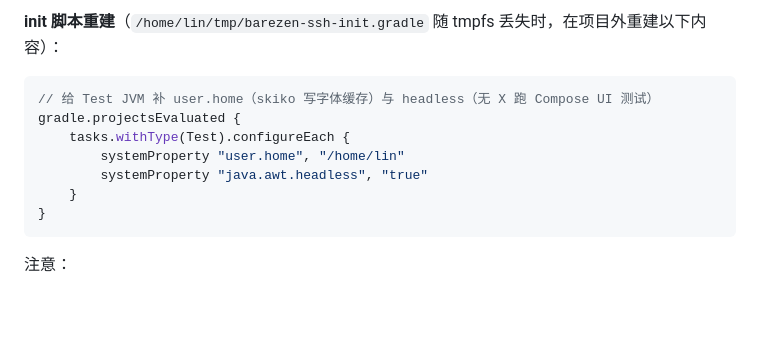
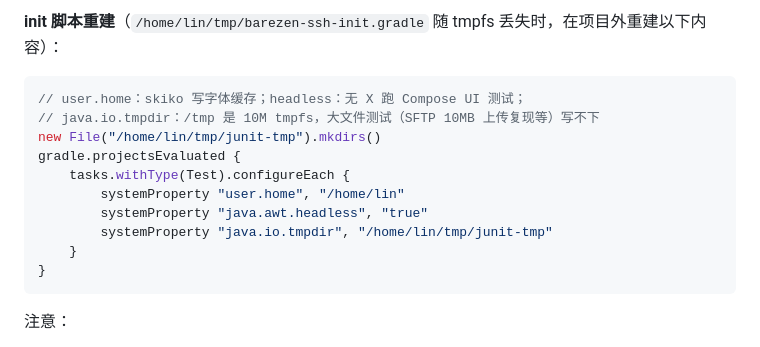
Before and after one commit to linanwanttodo/barezen-ssh, a Markdown page: docs/DEVELOPMENT.md, the part around the change. Rendered like a GitHub page; blank space fills up the shorter version.

Commit message:
docs: 门禁配方补 java.io.tmpdir（/tmp 为 10M tmpfs，大文件测试需真实磁盘临时目录）

````diff
--- a/docs/DEVELOPMENT.md
+++ b/docs/DEVELOPMENT.md
@@ -32,11 +32,14 @@ timeout -k 15 900 ./gradlew --no-daemon --init-script /home/lin/tmp/barezen-ssh-
 **init 脚本重建**（`/home/lin/tmp/barezen-ssh-init.gradle` 随 tmpfs 丢失时，在项目外重建以下内容）：
 
 ```groovy
-// 给 Test JVM 补 user.home（skiko 写字体缓存）与 headless（无 X 跑 Compose UI 测试）
+// user.home：skiko 写字体缓存；headless：无 X 跑 Compose UI 测试；
+// java.io.tmpdir：/tmp 是 10M tmpfs，大文件测试（SFTP 10MB 上传复现等）写不下
+new File("/home/lin/tmp/junit-tmp").mkdirs()
 gradle.projectsEvaluated {
     tasks.withType(Test).configureEach {
         systemProperty "user.home", "/home/lin"
         systemProperty "java.awt.headless", "true"
+        systemProperty "java.io.tmpdir", "/home/lin/tmp/junit-tmp"
     }
 }
 ```
````
